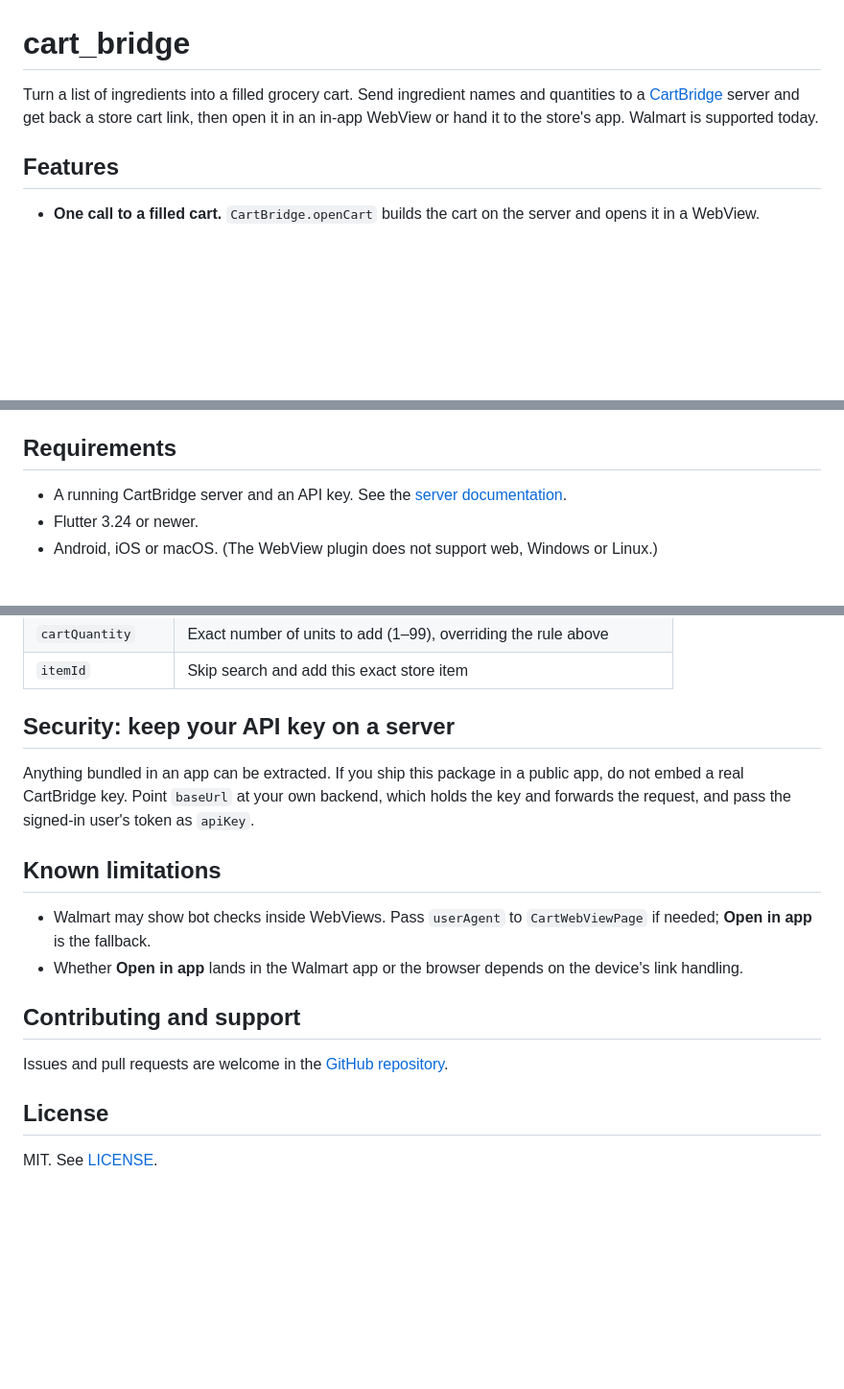
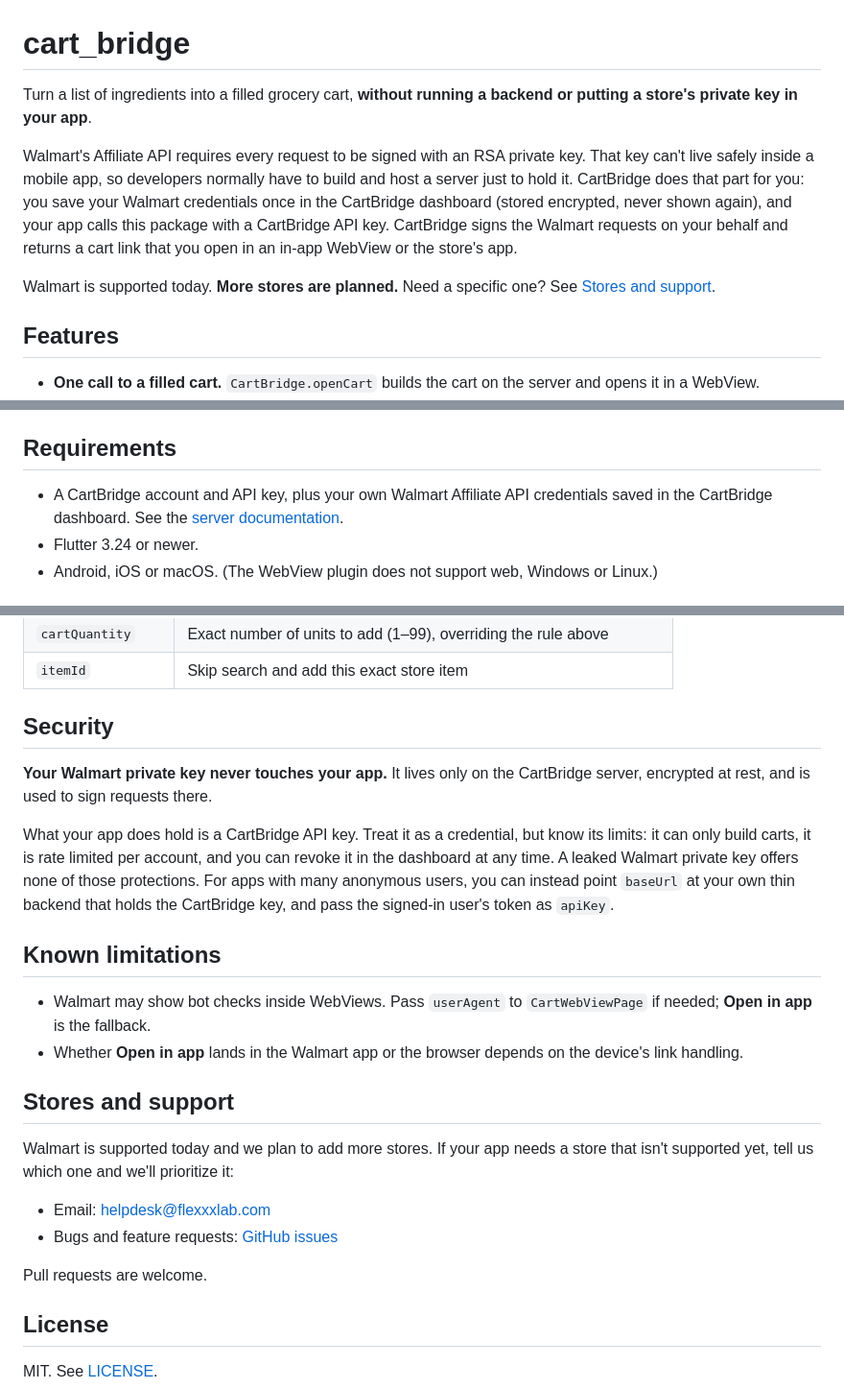
Before and after one commit to Flexxxlab/cartbridge, a Markdown page: flutter/cart_bridge/README.md, 3 parts joined by grey strips. Shown at 96% size. Rendered like a GitHub page; blank space fills up the shorter version.

Commit message:
README: no-backend positioning, more stores planned, support contact
Co-Authored-By: Claude Sonnet 5.5 <noreply@anthropic.com>

```diff
--- a/flutter/cart_bridge/README.md
+++ b/flutter/cart_bridge/README.md
@@ -1,9 +1,17 @@
 # cart_bridge
 
-Turn a list of ingredients into a filled grocery cart. Send ingredient names and
-quantities to a [CartBridge](https://github.com/Flexxxlab/cartbridge) server and get
-back a store cart link, then open it in an in-app WebView or hand it to the store's app.
-Walmart is supported today.
+Turn a list of ingredients into a filled grocery cart, **without running a backend or
+putting a store's private key in your app**.
+
+Walmart's Affiliate API requires every request to be signed with an RSA private key. That
+key can't live safely inside a mobile app, so developers normally have to build and host a
+server just to hold it. CartBridge does that part for you: you save your Walmart
+credentials once in the CartBridge dashboard (stored encrypted, never shown again), and your
+app calls this package with a CartBridge API key. CartBridge signs the Walmart requests on
+your behalf and returns a cart link that you open in an in-app WebView or the store's app.
+
+Walmart is supported today. **More stores are planned.** Need a specific one? See
+[Stores and support](#stores-and-support).
 
 ## Features
 
@@ -19,7 +27,8 @@ Walmart is supported today.
 
 ## Requirements
 
-- A running CartBridge server and an API key. See the
+- A CartBridge account and API key, plus your own Walmart Affiliate API credentials saved in
+  the CartBridge dashboard. See the
   [server documentation](https://github.com/Flexxxlab/cartbridge#readme).
 - Flutter 3.24 or newer.
 - Android, iOS or macOS. (The WebView plugin does not support web, Windows or Linux.)
@@ -122,11 +131,16 @@ Navigator.push(context, MaterialPageRoute(
 | `cartQuantity` | Exact number of units to add (1–99), overriding the rule above |
 | `itemId` | Skip search and add this exact store item |
 
-## Security: keep your API key on a server
+## Security
 
-Anything bundled in an app can be extracted. If you ship this package in a public app,
-do not embed a real CartBridge key. Point `baseUrl` at your own backend, which holds the
-key and forwards the request, and pass the signed-in user's token as `apiKey`.
+**Your Walmart private key never touches your app.** It lives only on the CartBridge server,
+encrypted at rest, and is used to sign requests there.
+
+What your app does hold is a CartBridge API key. Treat it as a credential, but know its
+limits: it can only build carts, it is rate limited per account, and you can revoke it in
+the dashboard at any time. A leaked Walmart private key offers none of those protections.
+For apps with many anonymous users, you can instead point `baseUrl` at your own thin
+backend that holds the CartBridge key, and pass the signed-in user's token as `apiKey`.
 
 ## Known limitations
 
@@ -135,10 +149,15 @@ key and forwards the request, and pass the signed-in user's token as `apiKey`.
 - Whether **Open in app** lands in the Walmart app or the browser depends on the
   device's link handling.
 
-## Contributing and support
+## Stores and support
 
-Issues and pull requests are welcome in the
-[GitHub repository](https://github.com/Flexxxlab/cartbridge/issues).
+Walmart is supported today and we plan to add more stores. If your app needs a store that
+isn't supported yet, tell us which one and we'll prioritize it:
+
+- Email: [helpdesk@flexxxlab.com](mailto:helpdesk@flexxxlab.com)
+- Bugs and feature requests: [GitHub issues](https://github.com/Flexxxlab/cartbridge/issues)
+
+Pull requests are welcome.
 
 ## License
 
```
Also changed, not shown: README.md (+13 -3 lines).
